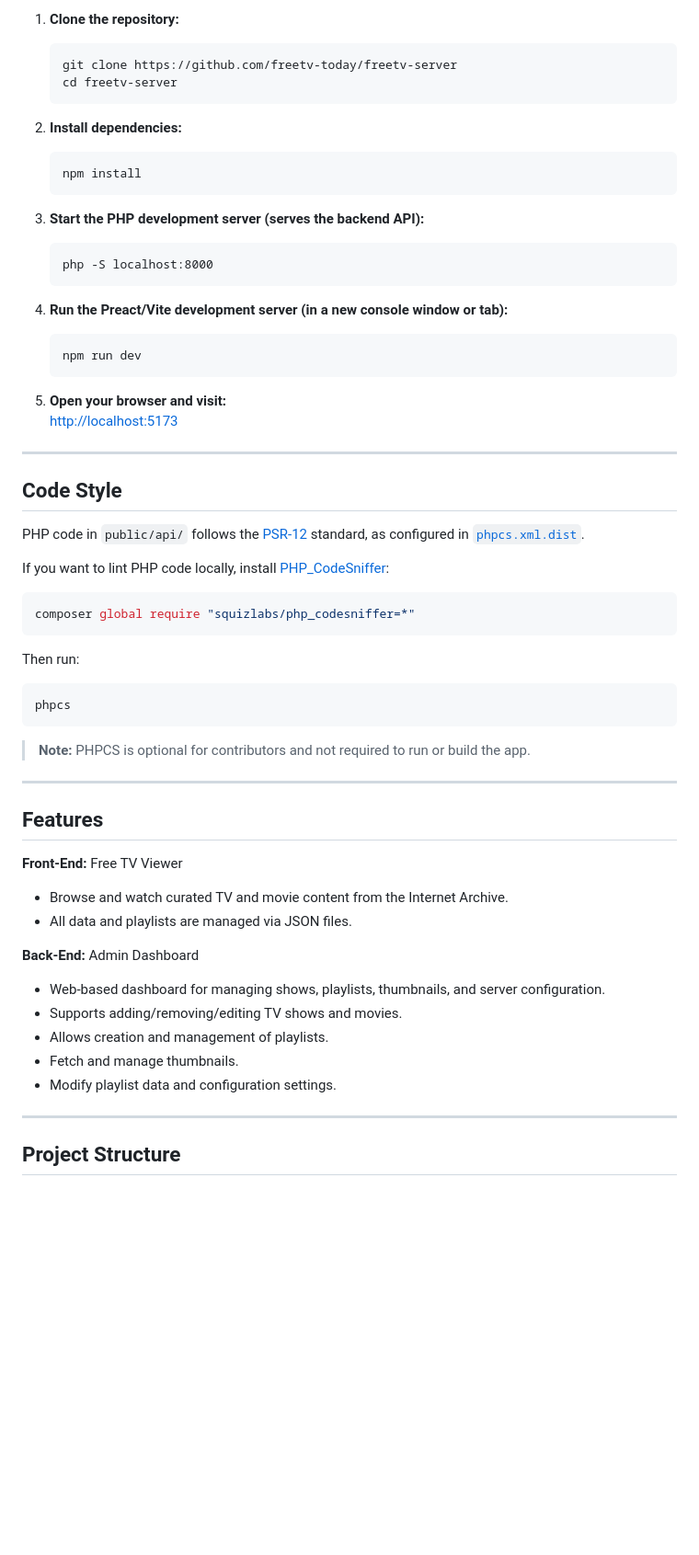
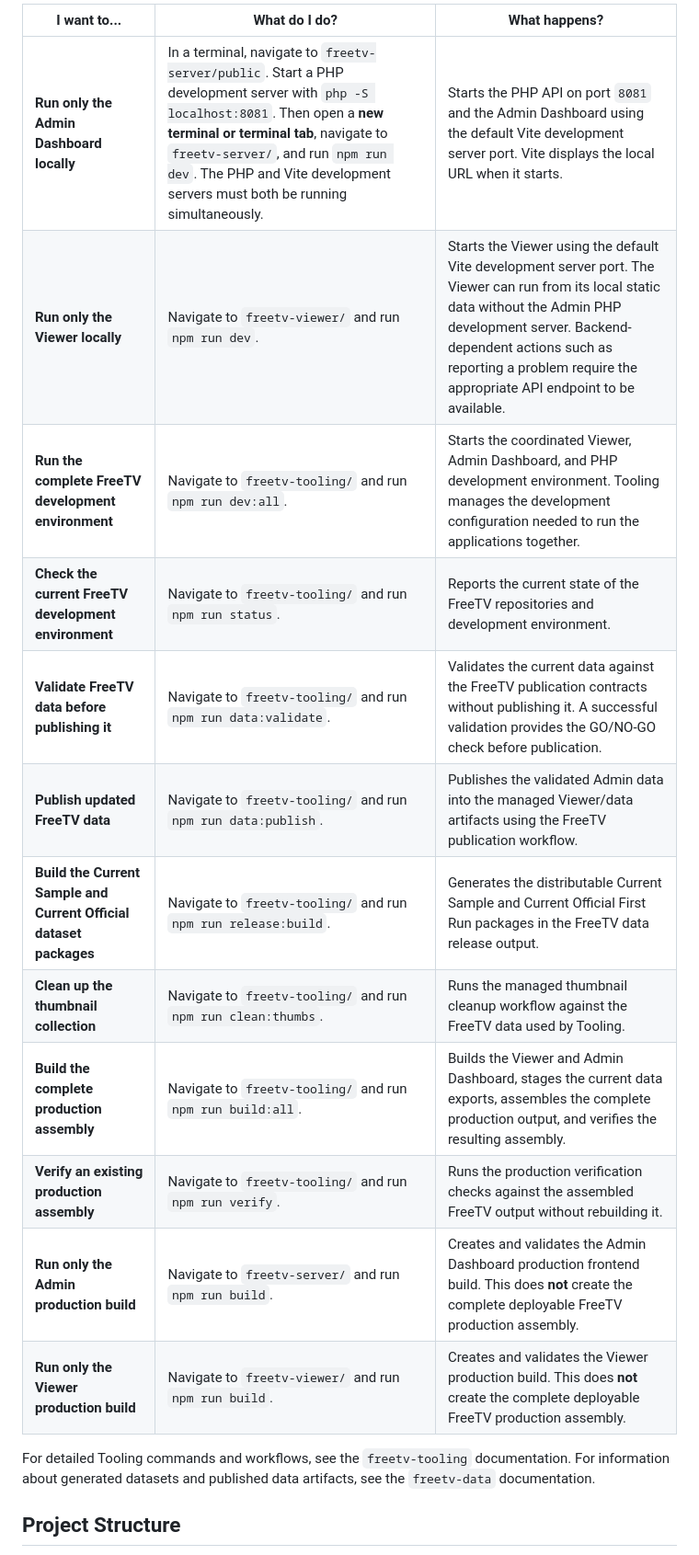
Before and after one commit to freetv-today/freetv-server, a Markdown page: README.md, the part around one of its changes. Shown at 92% size. Drawn GitHub-style; blank space fills up the shorter version.

````diff
--- a/README.md
+++ b/README.md
@@ -41,65 +28,21 @@ This is the main server for the Free TV project which provides centralized conte
 
-1. **Clone the repository:**
-   ```
-   git clone https://github.com/freetv-today/freetv-server
-   cd freetv-server
-   ```
+| I want to...                                                       | What do I do?                                                                                                                                                                                                                                                                                | What happens?                                                                                                                                                                                                                                                         |
+| ------------------------------------------------------------------ | -------------------------------------------------------------------------------------------------------------------------------------------------------------------------------------------------------------------------------------------------------------------------------------------- | --------------------------------------------------------------------------------------------------------------------------------------------------------------------------------------------------------------------------------------------------------------------- |
+| **Run only the Admin Dashboard locally**                           | In a terminal, navigate to `freetv-server/public`. Start a PHP development server with `php -S localhost:8081`. Then open a **new terminal or terminal tab**, navigate to `freetv-server/`, and run `npm run dev`. The PHP and Vite development servers must both be running simultaneously. | Starts the PHP API on port `8081` and the Admin Dashboard using the default Vite development server port. Vite displays the local URL when it starts.                                                                                                                 |
+| **Run only the Viewer locally**                                    | Navigate to `freetv-viewer/` and run `npm run dev`.                                                                                                                                                                                                                                          | Starts the Viewer using the default Vite development server port. The Viewer can run from its local static data without the Admin PHP development server. Backend-dependent actions such as reporting a problem require the appropriate API endpoint to be available. |
+| **Run the complete FreeTV development environment**                | Navigate to `freetv-tooling/` and run `npm run dev:all`.                                                                                                                                                                                                                                     | Starts the coordinated Viewer, Admin Dashboard, and PHP development environment. Tooling manages the development configuration needed to run the applications together.                                                                                               |
+| **Check the current FreeTV development environment**               | Navigate to `freetv-tooling/` and run `npm run status`.                                                                                                                                                                                                                                      | Reports the current state of the FreeTV repositories and development environment.                                                                                                                                                                                     |
+| **Validate FreeTV data before publishing it**                      | Navigate to `freetv-tooling/` and run `npm run data:validate`.                                                                                                                                                                                                                               | Validates the current data against the FreeTV publication contracts without publishing it. A successful validation provides the GO/NO-GO check before publication.                                                                                                    |
+| **Publish updated FreeTV data**                                    | Navigate to `freetv-tooling/` and run `npm run data:publish`.                                                                                                                                                                                                                                | Publishes the validated Admin data into the managed Viewer/data artifacts using the FreeTV publication workflow.                                                                                                                                                      |
+| **Build the Current Sample and Current Official dataset packages** | Navigate to `freetv-tooling/` and run `npm run release:build`.                                                                                                                                                                                                                               | Generates the distributable Current Sample and Current Official First Run packages in the FreeTV data release output.                                                                                                                                                 |
+| **Clean up the thumbnail collection**                              | Navigate to `freetv-tooling/` and run `npm run clean:thumbs`.                                                                                                                                                                                                                                | Runs the managed thumbnail cleanup workflow against the FreeTV data used by Tooling.                                                                                                                                                                                  |
+| **Build the complete production assembly**                         | Navigate to `freetv-tooling/` and run `npm run build:all`.                                                                                                                                                                                                                                   | Builds the Viewer and Admin Dashboard, stages the current data exports, assembles the complete production output, and verifies the resulting assembly.                                                                                                                |
+| **Verify an existing production assembly**                         | Navigate to `freetv-tooling/` and run `npm run verify`.                                                                                                                                                                                                                                      | Runs the production verification checks against the assembled FreeTV output without rebuilding it.                                                                                                                                                                    |
+| **Run only the Admin production build**                            | Navigate to `freetv-server/` and run `npm run build`.                                                                                                                                                                                                                                        | Creates and validates the Admin Dashboard production frontend build. This does **not** create the complete deployable FreeTV production assembly.                                                                                                                     |
+| **Run only the Viewer production build**                           | Navigate to `freetv-viewer/` and run `npm run build`.                                                                                                                                                                                                                                        | Creates and validates the Viewer production build. This does **not** create the complete deployable FreeTV production assembly.                                                                                                                                       |
 
-2. **Install dependencies:**
-   ```
-   npm install
-   ```
+For detailed Tooling commands and workflows, see the `freetv-tooling` documentation. For information about generated datasets and published data artifacts, see the `freetv-data` documentation.
 
-3. **Start the PHP development server (serves the backend API):**
-   ```
-   php -S localhost:8000
-   ```
-
-4. **Run the Preact/Vite development server (in a new console window or tab):**
-   ```
-   npm run dev
-   ```
-
-5. **Open your browser and visit:**
-   [http://localhost:5173](http://localhost:5173)
-
----
-
-## Code Style
-
-PHP code in `public/api/` follows the [PSR-12](https://www.php-fig.org/psr/psr-12/) standard, as configured in [`phpcs.xml.dist`](phpcs.xml.dist).
-
-If you want to lint PHP code locally, install [PHP_CodeSniffer](https://github.com/squizlabs/PHP_CodeSniffer):
-
-```bash
-composer global require "squizlabs/php_codesniffer=*"
-```
-
-Then run:
-```bash
-phpcs
-```
-
-> **Note:** PHPCS is optional for contributors and not required to run or build the app.
-
----
-
-## Features
-
-**Front-End:** Free TV Viewer
-
-- Browse and watch curated TV and movie content from the Internet Archive.
-- All data and playlists are managed via JSON files.
-
-**Back-End:** Admin Dashboard
-
-- Web-based dashboard for managing shows, playlists, thumbnails, and server configuration.
-- Supports adding/removing/editing TV shows and movies.
-- Allows creation and management of playlists.
-- Fetch and manage thumbnails.
-- Modify playlist data and configuration settings.
-
----
 
 ## Project Structure
 
````
Also changed, not shown: other parts of README.md (+20 -83 lines), public/assets/freetv-admin-screenshot.jpg (added).
